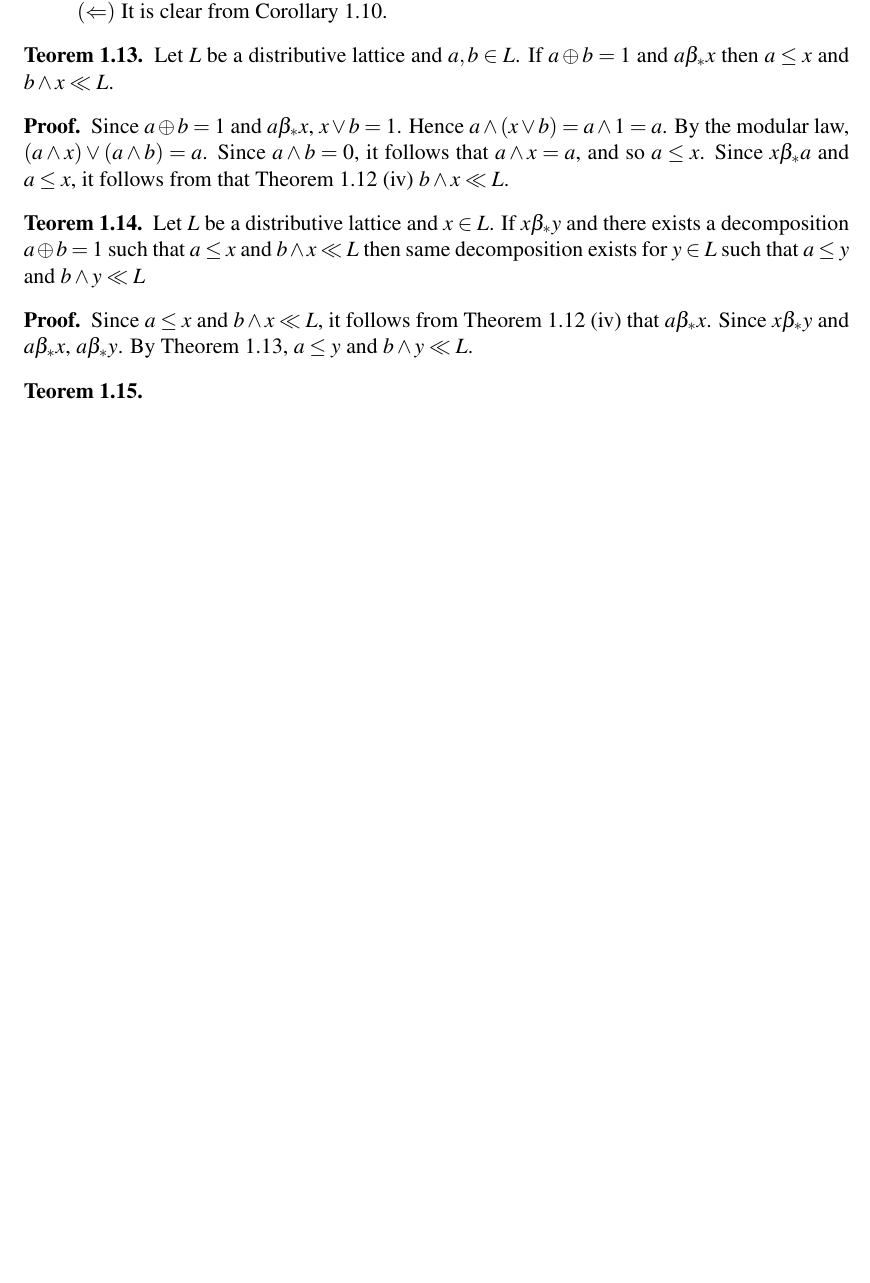
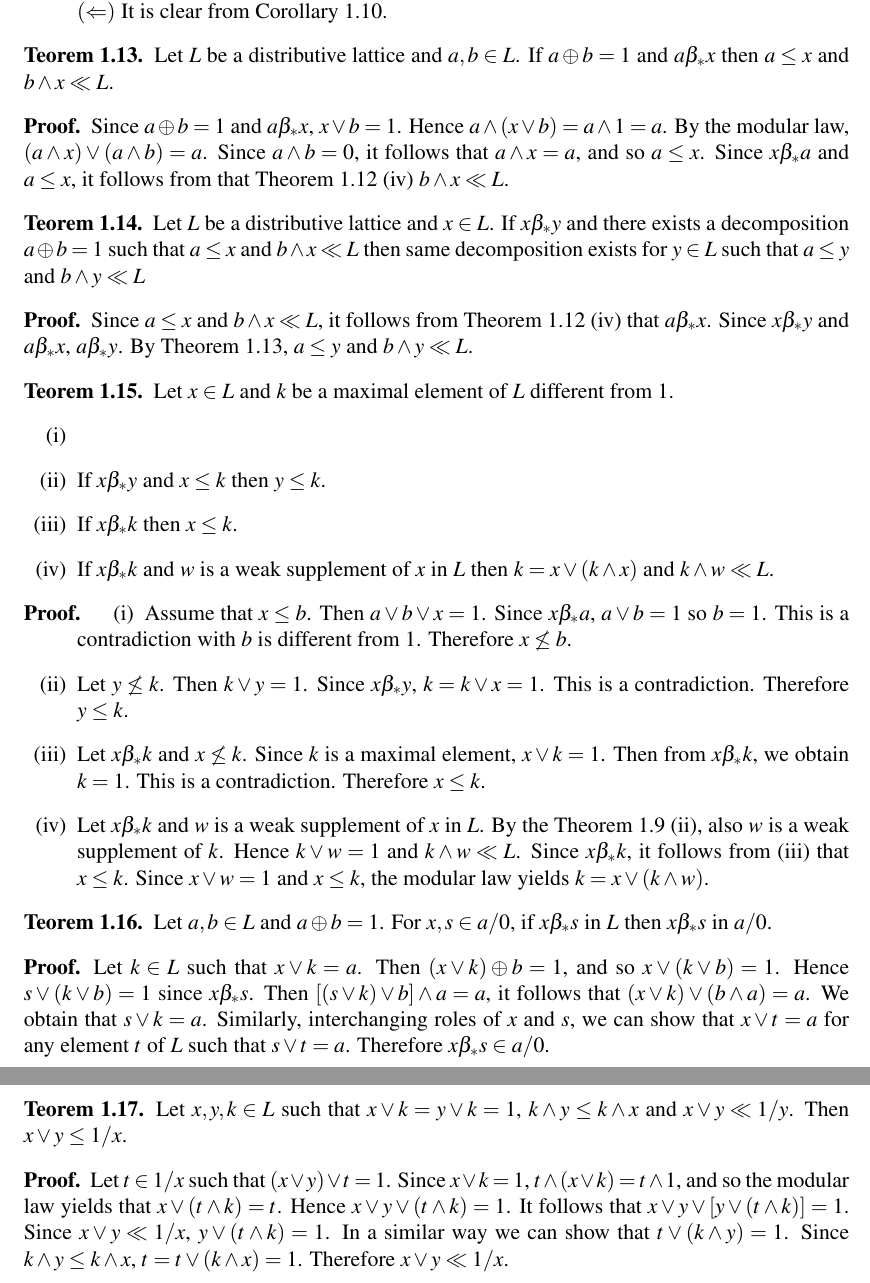
Before and after one commit to hokten/Beta_Star_Relation, a LaTeX document (beta_star_relation_on_lattices.tex): part of page 3 of 3 before the commit and two parts of pages 3 and 4 of 4 after it, the two joined at a grey line, cut so that both start at the same text, the shorter picture padded with empty space. Compiled offline with pdfLaTeX.

Commit message:
Teorem 2.16'da devam edildi

```diff
--- a/beta_star_relation_on_lattices.tex
+++ b/beta_star_relation_on_lattices.tex
@@ -307,13 +307,85 @@ Throughout this paper L denotes a lattice.
 %00000000000000000000000000000000000000000000000000000000000000000000000000000000000000000000000000000000000000000000
 %                                                 Theorem 2.16
 %00000000000000000000000000000000000000000000000000000000000000000000000000000000000000000000000000000000000000000000
+%
+%
+%
+%
+%
+%
+
+\begin{teorem}\label{14}
+    Let $ x \in L $ and $ k $ be a maximal element of $ L $ different from $ 1 $.
+    \begin{enumerate}[label=(\roman{*}), ref=(\roman{*})]
+        \item
+            %TODO
+            \label{14.1}
+        \item
+            If $ x \beta_*y $ and $ x \leq k $ then $ y \leq k $. \label{14.2}
+        \item
+            If $ x \beta_* k $ then $ x \leq k $. \label{14.3}
+        \item
+            If $ x \beta_* k $ and $ w $ is a weak supplement of $ x $ in $ L $ then $ k = x \vee ( k \wedge x ) $
+            and  $ k \wedge w \ll L $. \label{14.4}
+    \end{enumerate}
+\end{teorem}
+
+\begin{ispat}
+    \begin{enumerate}
+        \item
+            Assume that $ x \leq b $. Then $ a \vee b \vee x = 1 $. Since $ x \beta_* a $, $ a \vee b = 1 $ so $ b = 1 $.
+            %FIXME BEGIN
+            This is a contradiction with $ b $ is different from $ 1 $.
+            %FIXME END
+            Therefore $ x \not\le b $.
+        \item
+            Let $ y \not\le k $. Then $ k \vee y = 1 $. Since $ x \beta_* y $, $ k = k \vee x = 1 $. This is a contradiction.
+            Therefore $ y \leq k $.
+        \item
+            Let $ x \beta_* k $ and $ x \not\le k $. Since $ k $ is a maximal element, $ x \vee k = 1 $. Then from $ x \beta_* k $,
+            we obtain $ k = 1 $. This is a contradiction. Therefore $ x \leq k $.
+        \item
+            Let $ x \beta_* k $ and $ w $ is a weak supplement of $ x $ in $ L $. By the Theorem \ref{8} \ref{8.2},
+            also $ w $ is a weak supplement of $ k $. Hence $ k \vee w = 1 $ and $ k \wedge w \ll L $.
+            Since $ x \beta_* k $, it follows from \ref{14.3} that $ x \leq k $. Since $ x \vee w = 1 $
+            and $ x \leq k $, the modular law yields $ k = x \vee ( k \wedge w ) $.
+    \end{enumerate}
+\end{ispat}
+
+%00000000000000000000000000000000000000000000000000000000000000000000000000000000000000000000000000000000000000000000
+%                                                 Theorem 2.17
+%00000000000000000000000000000000000000000000000000000000000000000000000000000000000000000000000000000000000000000000
 
 \begin{teorem}
-
+    %FIXME BEGIN
+    Let $ a, b \in L $ and $ a \oplus b = 1 $. For $ x,s \in a/0 $, if $ x \beta_* s $ in $ L $ then $ x \beta_* s $ in $ a/0 $.
+    %FIXME END
 \end{teorem}
 
+\begin{ispat}
+    Let $ k \in L $ such that $ x \vee k = a $. Then $ (x \vee k ) \oplus b = 1 $, and so $ x \vee ( k \vee b ) = 1 $.
+    Hence $ s \vee ( k \vee b ) = 1 $ since $ x \beta_* s $. Then $ \left[ (s \vee k ) \vee b \right] \wedge a = a $,
+    it follows that $ ( x \vee k ) \vee ( b \wedge a ) = a $. We obtain that $ s \vee k = a $. Similarly, interchanging
+    roles of $ x $ and $ s $, we can show that $ x \vee t = a $ for any element $ t $ of $ L $ such that $ s \vee t = a $.
+    Therefore $ x \beta_* s \in a/0 $.
+\end{ispat}
 
+%00000000000000000000000000000000000000000000000000000000000000000000000000000000000000000000000000000000000000000000
+%                                                 Theorem 2.18
+%00000000000000000000000000000000000000000000000000000000000000000000000000000000000000000000000000000000000000000000
 
+\begin{teorem}
+    Let $ x,y,k \in L $ such that $ x \vee k = y \vee k = 1 $, $ k \wedge y \leq k \wedge x $ and $ x \vee y \ll 1/y $.
+    Then $ x \vee y \leq 1/x $.
+\end{teorem}
+
+\begin{ispat}
+    Let $ t \in 1/x $ such that $ ( x \vee y ) \vee t = 1 $. Since $ x \vee k = 1 $, $ t \wedge ( x \vee k ) = t \wedge 1 $,
+    and so the modular law yields that $ x \vee ( t \wedge k ) = t $. Hence $ x \vee y \vee ( t \wedge k ) = 1 $.
+    It follows that $ x \vee y \vee \left[ y \vee ( t \wedge k ) \right] = 1 $. Since $ x \vee y \ll 1/x $,
+    $ y \vee ( t \wedge k ) = 1 $. In a similar way we can show that $ t \vee ( k \wedge y ) = 1 $.
+    Since $ k \wedge y \leq k \wedge x $, $ t = t \vee ( k \wedge x ) = 1 $. Therefore $ x \vee y \ll 1/x $.
+\end{ispat}
 
 
 
```
